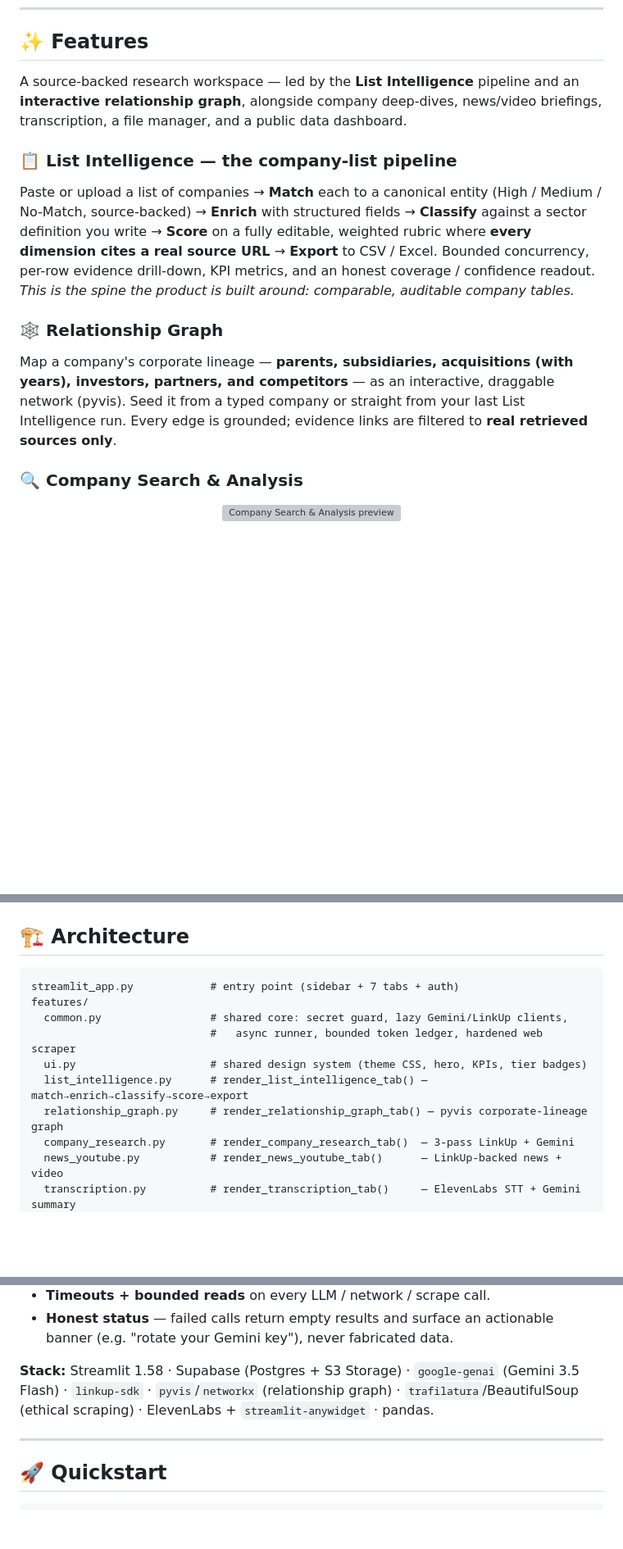
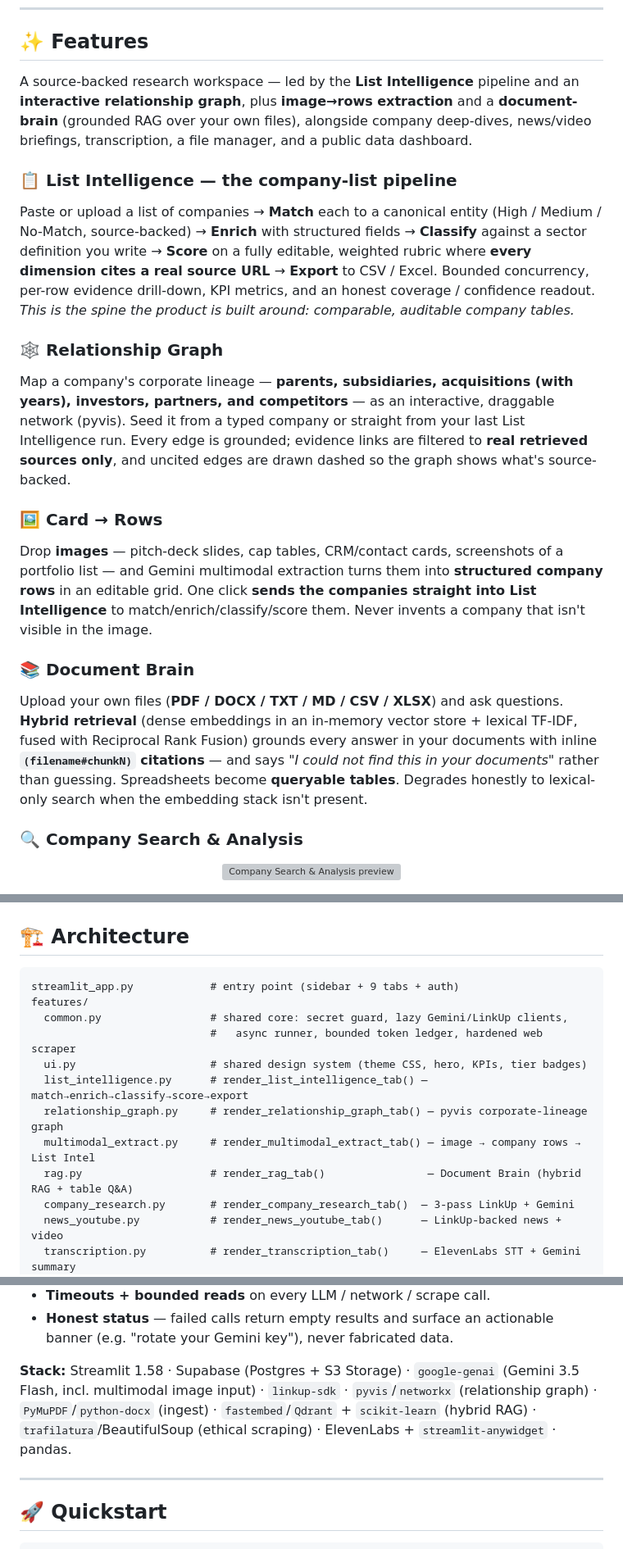
Before and after one commit to HomenShum/Parselyfi, a Markdown page: README.md, 3 parts joined by grey strips. Shown at 82% size. Rendered like a GitHub page; blank space fills up the shorter version; grey boxes are pictures that could not be loaded.

Commit message:
docs(README): add Card→Rows + Document Brain features (9 tabs)
Document the two Phase-3 tabs (multimodal image→rows extraction; hybrid-RAG
document brain with grounded citations + table Q&A); refresh the architecture
tree (9 tabs, multimodal_extract.py + rag.py) and Stack (PyMuPDF/python-docx
ingest, fastembed/Qdrant + scikit-learn hybrid RAG, Gemini multimodal).

Co-Authored-By: Claude Opus 4.8 (1M context) <noreply@anthropic.com>

````diff
--- a/README.md
+++ b/README.md
@@ -32,7 +32,7 @@ ParselyFi is a Streamlit workspace for **venture-capital, middle-market, and pub
 
 ## ✨ Features
 
-A source-backed research workspace — led by the **List Intelligence** pipeline and an **interactive relationship graph**, alongside company deep-dives, news/video briefings, transcription, a file manager, and a public data dashboard.
+A source-backed research workspace — led by the **List Intelligence** pipeline and an **interactive relationship graph**, plus **image→rows extraction** and a **document-brain** (grounded RAG over your own files), alongside company deep-dives, news/video briefings, transcription, a file manager, and a public data dashboard.
 
 ### 📋 List Intelligence — the company-list pipeline
 
@@ -40,7 +40,15 @@ Paste or upload a list of companies → **Match** each to a canonical entity (Hi
 
 ### 🕸️ Relationship Graph
 
-Map a company's corporate lineage — **parents, subsidiaries, acquisitions (with years), investors, partners, and competitors** — as an interactive, draggable network (pyvis). Seed it from a typed company or straight from your last List Intelligence run. Every edge is grounded; evidence links are filtered to **real retrieved sources only**.
+Map a company's corporate lineage — **parents, subsidiaries, acquisitions (with years), investors, partners, and competitors** — as an interactive, draggable network (pyvis). Seed it from a typed company or straight from your last List Intelligence run. Every edge is grounded; evidence links are filtered to **real retrieved sources only**, and uncited edges are drawn dashed so the graph shows what's source-backed.
+
+### 🖼️ Card → Rows
+
+Drop **images** — pitch-deck slides, cap tables, CRM/contact cards, screenshots of a portfolio list — and Gemini multimodal extraction turns them into **structured company rows** in an editable grid. One click **sends the companies straight into List Intelligence** to match/enrich/classify/score them. Never invents a company that isn't visible in the image.
+
+### 📚 Document Brain
+
+Upload your own files (**PDF / DOCX / TXT / MD / CSV / XLSX**) and ask questions. **Hybrid retrieval** (dense embeddings in an in-memory vector store + lexical TF-IDF, fused with Reciprocal Rank Fusion) grounds every answer in your documents with inline **`(filename#chunkN)` citations** — and says *"I could not find this in your documents"* rather than guessing. Spreadsheets become **queryable tables**. Degrades honestly to lexical-only search when the embedding stack isn't present.
 
 ### 🔍 Company Search & Analysis
 
@@ -75,13 +83,15 @@ Upload audio → **ElevenLabs** speech-to-text → a synced AnyWidget player tha
 ## 🏗️ Architecture
 
 ```
-streamlit_app.py            # entry point (sidebar + 7 tabs + auth)
+streamlit_app.py            # entry point (sidebar + 9 tabs + auth)
 features/
   common.py                 # shared core: secret guard, lazy Gemini/LinkUp clients,
                             #   async runner, bounded token ledger, hardened web scraper
   ui.py                     # shared design system (theme CSS, hero, KPIs, tier badges)
   list_intelligence.py      # render_list_intelligence_tab() — match→enrich→classify→score→export
   relationship_graph.py     # render_relationship_graph_tab() — pyvis corporate-lineage graph
+  multimodal_extract.py     # render_multimodal_extract_tab() — image → company rows → List Intel
+  rag.py                    # render_rag_tab()                — Document Brain (hybrid RAG + table Q&A)
   company_research.py       # render_company_research_tab()  — 3-pass LinkUp + Gemini
   news_youtube.py           # render_news_youtube_tab()      — LinkUp-backed news + video
   transcription.py          # render_transcription_tab()     — ElevenLabs STT + Gemini summary
@@ -99,7 +109,7 @@ legacy/                     # archived prototypes & versioned experiments (see l
 - **Timeouts + bounded reads** on every LLM / network / scrape call.
 - **Honest status** — failed calls return empty results and surface an actionable banner (e.g. "rotate your Gemini key"), never fabricated data.
 
-**Stack:** Streamlit 1.58 · Supabase (Postgres + S3 Storage) · `google-genai` (Gemini 3.5 Flash) · `linkup-sdk` · `pyvis`/`networkx` (relationship graph) · `trafilatura`/BeautifulSoup (ethical scraping) · ElevenLabs + `streamlit-anywidget` · pandas.
+**Stack:** Streamlit 1.58 · Supabase (Postgres + S3 Storage) · `google-genai` (Gemini 3.5 Flash, incl. multimodal image input) · `linkup-sdk` · `pyvis`/`networkx` (relationship graph) · `PyMuPDF`/`python-docx` (ingest) · `fastembed`/`Qdrant` + `scikit-learn` (hybrid RAG) · `trafilatura`/BeautifulSoup (ethical scraping) · ElevenLabs + `streamlit-anywidget` · pandas.
 
 ---
 
````
